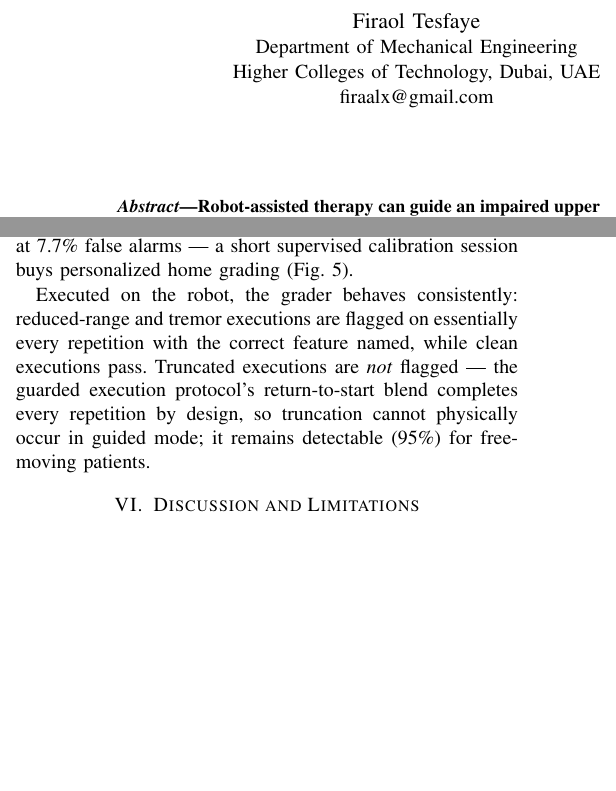
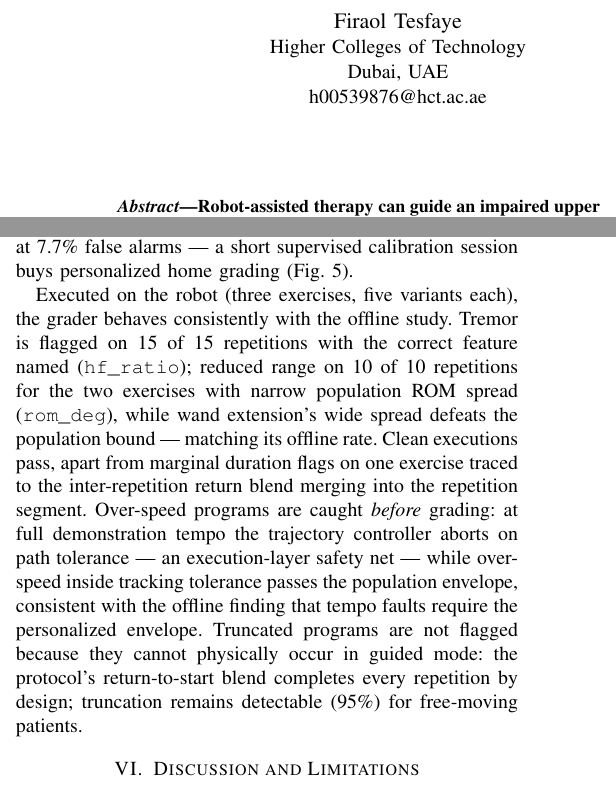
Before and after one commit to Firaol-Tes/ASET_REHAB, a LaTeX paper (paper/main.tex): two parts of the columns of pages 1 and 4 of 5, joined at a grey line, cut so that both start at the same text, the shorter picture padded with empty space. Compiled offline with pdfLaTeX.

Commit message:
Exp 5b final: robot fault grading + paper updated
Prescription-referenced speed compensation (the watch knows the
prescribed pace, not the executed one). Final robot grading: tremor
15/15 (hf_ratio), reduced ROM 10/10 on narrow-spread exercises
(rom_deg), over-speed caught by the controller's own path-tolerance
abort at full tempo, truncation structurally impossible in guided mode
(return blend). Paper: exp5b paragraph finalized, author email matched
to prior ASET paper (HCT address).

```diff
--- a/paper/main.tex
+++ b/paper/main.tex
@@ -12,9 +12,9 @@ Exercises with a Single Consumer Smartwatch}
 
 \author{
 \IEEEauthorblockN{Firaol Tesfaye}
-\IEEEauthorblockA{Department of Mechanical Engineering\\
-Higher Colleges of Technology, Dubai, UAE\\
-firaalx@gmail.com}
+\IEEEauthorblockA{Higher Colleges of Technology\\
+Dubai, UAE\\
+h00539876@hct.ac.ae}
 \and
 \IEEEauthorblockN{Yassine Benachour}
 \IEEEauthorblockA{Higher Colleges of Technology\\
@@ -390,14 +390,23 @@ lifts tempo detection to 66\% and half-range to 83\% at 7.7\% false
 alarms --- a short supervised calibration session buys personalized
 home grading (Fig.~\ref{fig:exp5}).
 
-Executed on the robot, the grader behaves consistently: reduced-range
-and tremor executions are flagged on essentially every repetition with
-the correct feature named, while clean executions pass. Truncated
-executions are \emph{not} flagged --- the guarded execution protocol's
-return-to-start blend completes every repetition by design, so
-truncation cannot physically occur in guided mode; it remains
-detectable (95\%) for free-moving patients.
-% TODO: update the robot-grading sentence with final exp5b v2 numbers
+Executed on the robot (three exercises, five variants each), the
+grader behaves consistently with the offline study. Tremor is flagged
+on 15 of 15 repetitions with the correct feature named
+(\texttt{hf\_ratio}); reduced range on 10 of 10 repetitions for the
+two exercises with narrow population ROM spread (\texttt{rom\_deg}),
+while wand extension's wide spread defeats the population bound ---
+matching its offline rate. Clean executions pass, apart from marginal
+duration flags on one exercise traced to the inter-repetition return
+blend merging into the repetition segment. Over-speed programs are
+caught \emph{before} grading: at full demonstration tempo the
+trajectory controller aborts on path tolerance --- an execution-layer
+safety net --- while over-speed inside tracking tolerance passes the
+population envelope, consistent with the offline finding that tempo
+faults require the personalized envelope. Truncated programs are not
+flagged because they cannot physically occur in guided mode: the
+protocol's return-to-start blend completes every repetition by design;
+truncation remains detectable (95\%) for free-moving patients.
 
 \begin{figure}[t]
 \centering
```
Also changed, not shown: results/exp5b_robot_grading.csv (+16 -16 lines), paper/main.pdf, 8 other files.
